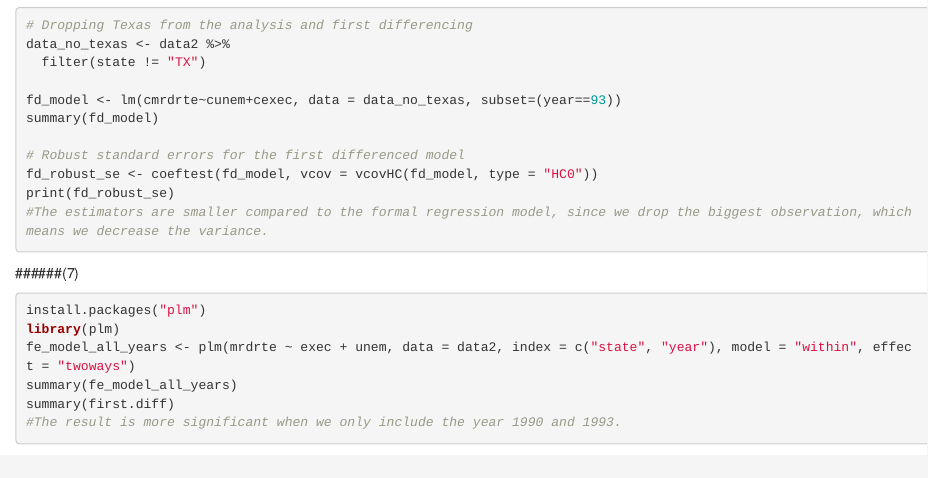
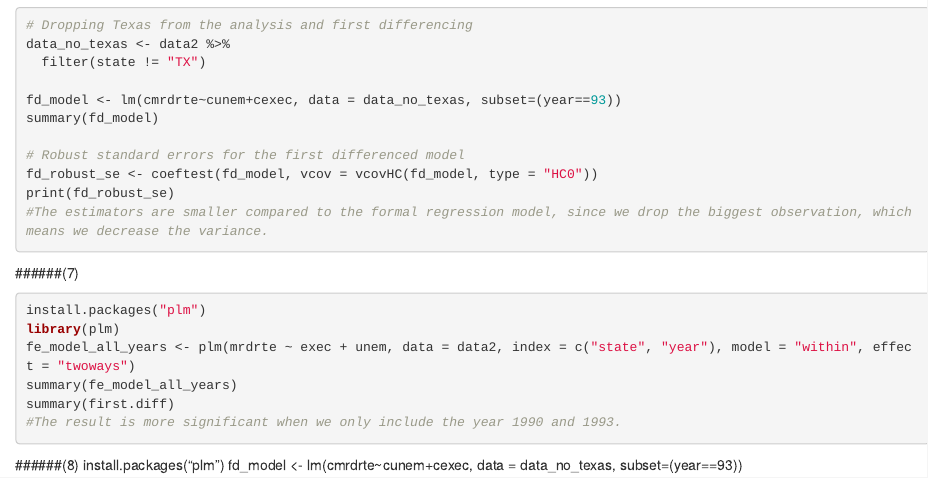
Before and after one commit to CassieShi00/ManagerialEconomics, an R Markdown document (assignment5.Rmd): the page in a window 1100 px wide, from 3820 px down. Rendered offline with R 4.5, knitr and Pandoc, with nearby package versions; the code chunks are not run, so their results and figures are left out.

Commit message:
assignment fix
add few more codes

````diff
--- a/assignment5.Rmd
+++ b/assignment5.Rmd
@@ -223,3 +223,5 @@ summary(first.diff)
 #The result is more significant when we only include the year 1990 and 1993.
 ```
 ######(8)
+install.packages("plm")
+fd_model <- lm(cmrdrte~cunem+cexec, data = data_no_texas, subset=(year==93))
````
